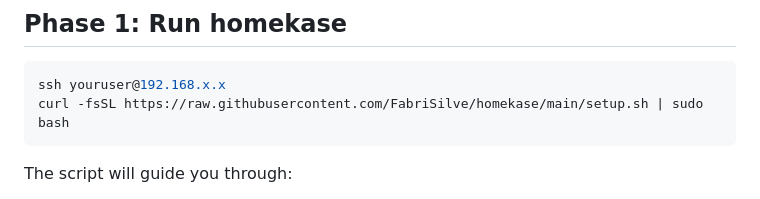
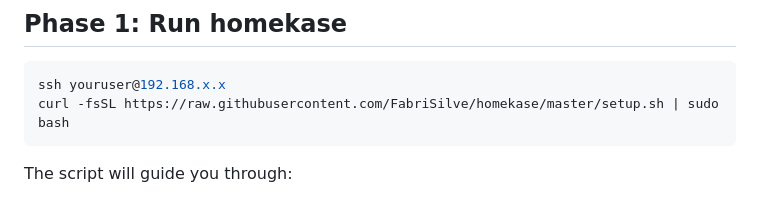
Before and after one commit to FabriSilve/homekase, a Markdown page: README.md, the part around the change. Drawn GitHub-style.

Commit message:
fix: use right url for curl step

````diff
--- a/README.md
+++ b/README.md
@@ -52,7 +52,7 @@ Inspired by [Omakub](https://github.com/basecamp/omakub).
 
 ```bash
 ssh youruser@192.168.x.x
-curl -fsSL https://raw.githubusercontent.com/FabriSilve/homekase/main/setup.sh | sudo bash
+curl -fsSL https://raw.githubusercontent.com/FabriSilve/homekase/master/setup.sh | sudo bash
 ```
 
 The script will guide you through:
````
